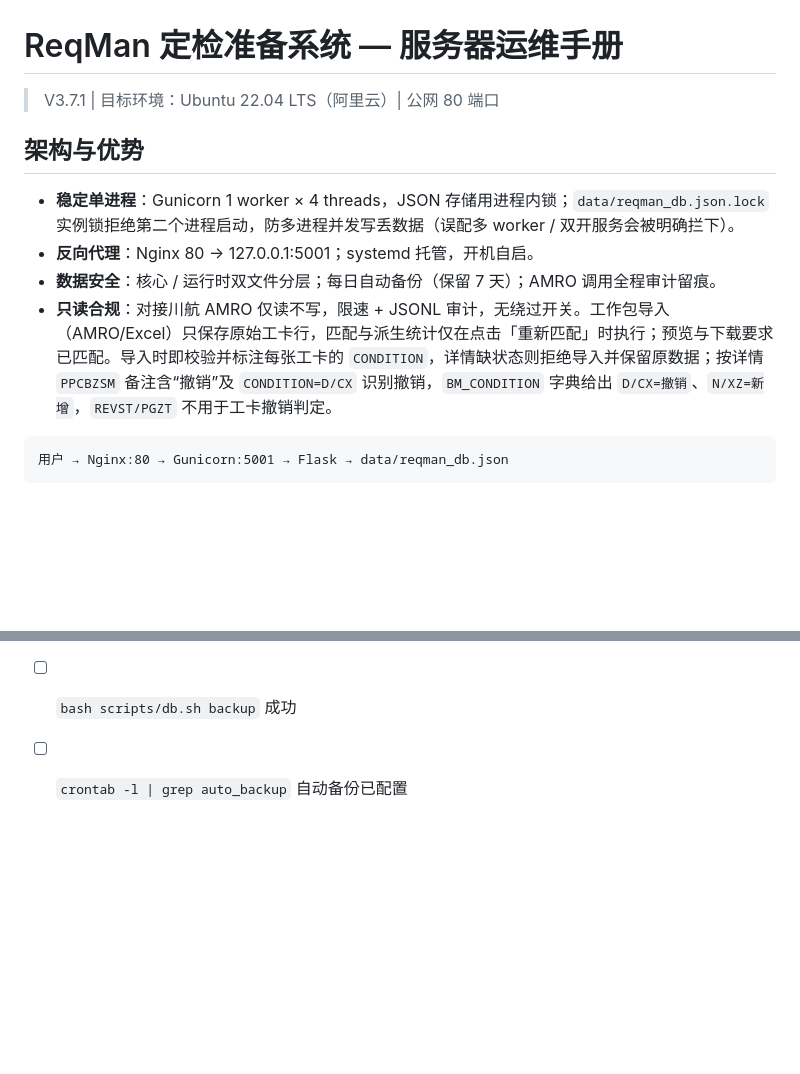
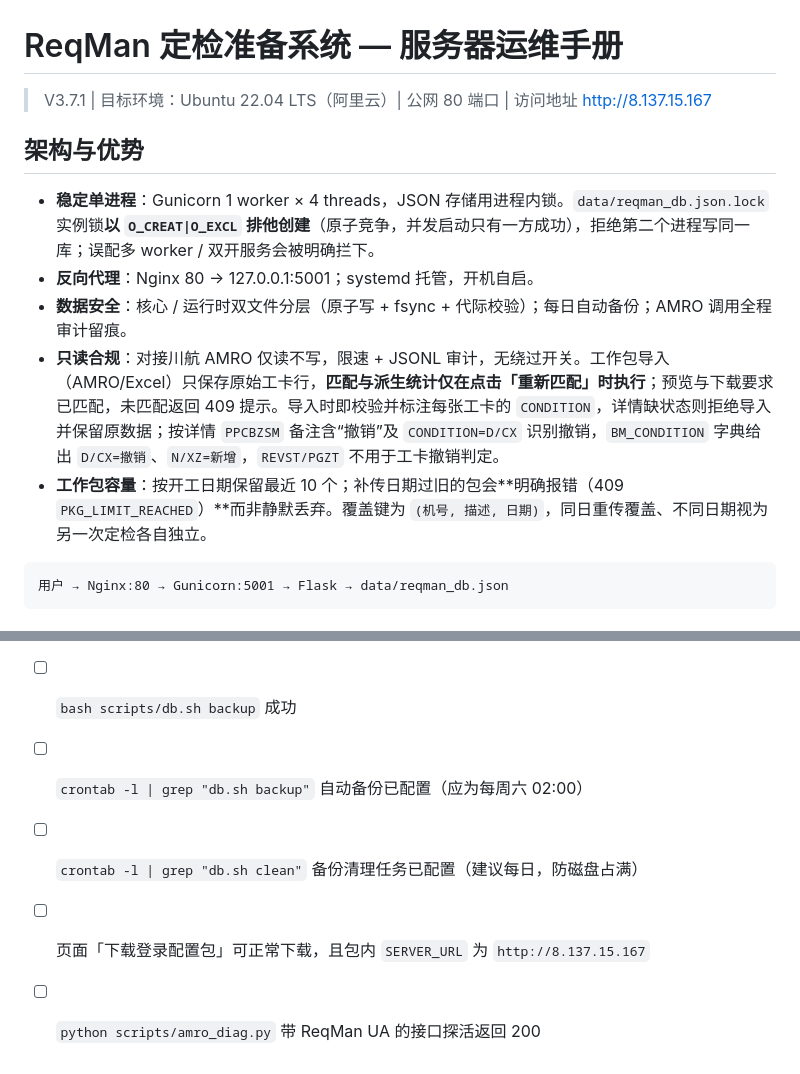
Before and after one commit to ElissaMA/reqman, a Markdown page: SERVER_README.md, 2 parts joined by grey strips. Rendered like a GitHub page; blank space fills up the shorter version.

````diff
--- a/SERVER_README.md
+++ b/SERVER_README.md
@@ -1,13 +1,14 @@
 # ReqMan 定检准备系统 — 服务器运维手册
 
-> V3.7.1 | 目标环境：Ubuntu 22.04 LTS（阿里云）| 公网 80 端口
+> V3.7.1 | 目标环境：Ubuntu 22.04 LTS（阿里云）| 公网 80 端口 | 访问地址 http://8.137.15.167
 
 ## 架构与优势
 
-- **稳定单进程**：Gunicorn 1 worker × 4 threads，JSON 存储用进程内锁；`data/reqman_db.json.lock` 实例锁拒绝第二个进程启动，防多进程并发写丢数据（误配多 worker / 双开服务会被明确拦下）。
+- **稳定单进程**：Gunicorn 1 worker × 4 threads，JSON 存储用进程内锁。`data/reqman_db.json.lock` 实例锁**以 `O_CREAT|O_EXCL` 排他创建**（原子竞争，并发启动只有一方成功），拒绝第二个进程写同一库；误配多 worker / 双开服务会被明确拦下。
 - **反向代理**：Nginx 80 → 127.0.0.1:5001；systemd 托管，开机自启。
-- **数据安全**：核心 / 运行时双文件分层；每日自动备份（保留 7 天）；AMRO 调用全程审计留痕。
-- **只读合规**：对接川航 AMRO 仅读不写，限速 + JSONL 审计，无绕过开关。工作包导入（AMRO/Excel）只保存原始工卡行，匹配与派生统计仅在点击「重新匹配」时执行；预览与下载要求已匹配。导入时即校验并标注每张工卡的 `CONDITION`，详情缺状态则拒绝导入并保留原数据；按详情 `PPCBZSM` 备注含“撤销”及 `CONDITION=D/CX` 识别撤销，`BM_CONDITION` 字典给出 `D/CX=撤销`、`N/XZ=新增`，`REVST/PGZT` 不用于工卡撤销判定。
+- **数据安全**：核心 / 运行时双文件分层（原子写 + fsync + 代际校验）；每日自动备份；AMRO 调用全程审计留痕。
+- **只读合规**：对接川航 AMRO 仅读不写，限速 + JSONL 审计，无绕过开关。工作包导入（AMRO/Excel）只保存原始工卡行，**匹配与派生统计仅在点击「重新匹配」时执行**；预览与下载要求已匹配，未匹配返回 409 提示。导入时即校验并标注每张工卡的 `CONDITION`，详情缺状态则拒绝导入并保留原数据；按详情 `PPCBZSM` 备注含“撤销”及 `CONDITION=D/CX` 识别撤销，`BM_CONDITION` 字典给出 `D/CX=撤销`、`N/XZ=新增`，`REVST/PGZT` 不用于工卡撤销判定。
+- **工作包容量**：按开工日期保留最近 10 个；补传日期过旧的包会**明确报错（409 `PKG_LIMIT_REACHED`）**而非静默丢弃。覆盖键为 `(机号, 描述, 日期)`，同日重传覆盖、不同日期视为另一次定检各自独立。
 
 ```
 用户 → Nginx:80 → Gunicorn:5001 → Flask → data/reqman_db.json
@@ -148,4 +183,7 @@ scripts/            deploy.sh · db.sh · migrate_cancelled_cards.py · amro_log
 - [ ] 重启后数据不丢失
 - [ ] 「作废工卡」页可见历史作废记录（升级 V3.7 后验证迁移生效）
 - [ ] `bash scripts/db.sh backup` 成功
-- [ ] `crontab -l | grep auto_backup` 自动备份已配置
+- [ ] `crontab -l | grep "db.sh backup"` 自动备份已配置（应为每周六 02:00）
+- [ ] `crontab -l | grep "db.sh clean"` 备份清理任务已配置（建议每日，防磁盘占满）
+- [ ] 页面「下载登录配置包」可正常下载，且包内 `SERVER_URL` 为 `http://8.137.15.167`
+- [ ] `python scripts/amro_diag.py` 带 ReqMan UA 的接口探活返回 200
````
Also changed, not shown: other parts of SERVER_README.md (+56 -22 lines).
